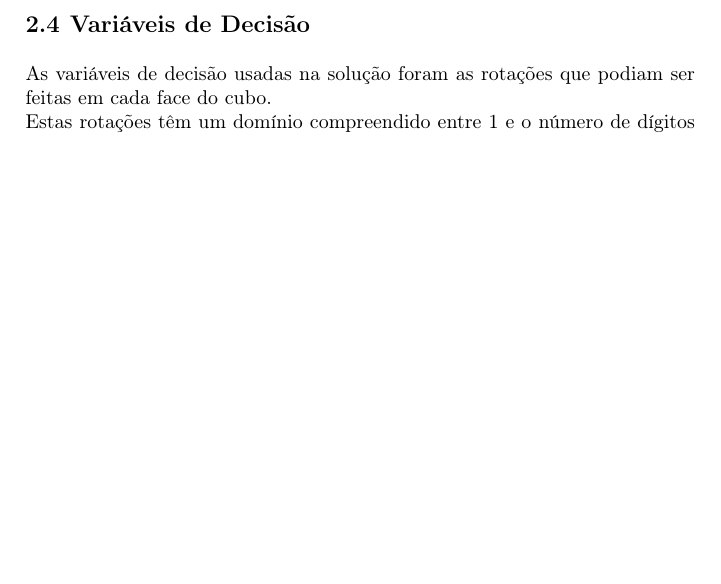
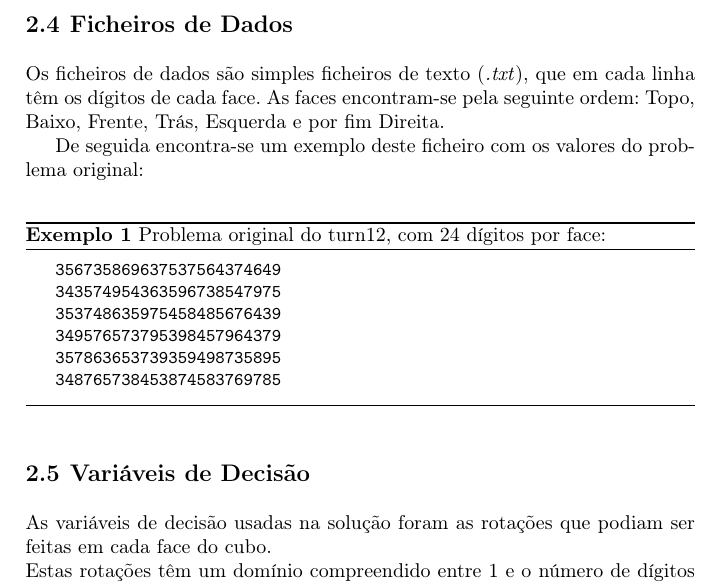
Before and after one commit to jfhenriques/turn12-plog, a LaTeX thesis (pdf_template/book.tex, which reads pdf_template/restrictions.tex): part of page 8 of 15, cut at the place of the change, the shorter picture padded with empty space. Compiled offline with pdfLaTeX.

Commit message:
data file.

```diff
--- a/pdf_template/book.tex
+++ b/pdf_template/book.tex
@@ -20,6 +20,10 @@
 \usepackage[bottom]{footmisc}% places footnotes at page bottom
 \usepackage[utf8]{inputenc}
 \usepackage[T1]{fontenc}
+\usepackage{color}
+\usepackage{listings}
+\usepackage{float}
+
 % etc.
 % see the list of further useful packages
 % in the Reference Guide, Sects. 2.3, 3.1-3.3
@@ -28,6 +32,10 @@
                        % please use the style svind.ist with
                        % your makeindex program
 
+
+\floatstyle{ruled}
+\newfloat{f_exemplo}{!ht}{lop}
+\floatname{f_exemplo}{Exemplo}
 
 %%%%%%%%%%%%%%%%%%%%%%%%%%%%%%%%%%%%%%%%%%%%%%%%%%%%%%%%%%%%%%%%%%%%%
 
--- a/pdf_template/restrictions.tex
+++ b/pdf_template/restrictions.tex
@@ -5,6 +5,28 @@
 % Use this file as a template for your own input.
 %
 %%%%%%%%%%%%%%%%%%%%%%%% Springer-Verlag %%%%%%%%%%%%%%%%%%%%%%%%%%
+
+\section{Ficheiros de Dados}
+\label{data:1}
+
+Os ficheiros de dados são simples ficheiros de texto (\textit{.txt}), que em cada linha têm os dígitos de cada face.
+As faces encontram-se pela seguinte ordem: Topo, Baixo, Frente, Trás, Esquerda e por fim Direita.
+
+De seguida encontra-se um exemplo deste ficheiro com os valores do problema original:
+
+\begin{f_exemplo}[H]
+\begin{verbatim}
+
+356735869637537564374649
+343574954363596738547975
+353748635975458485676439
+349576573795398457964379
+357863653739359498735895
+348765738453874583769785
+\end{verbatim}
+\caption{Problema original do turn12, com 24 dígitos por face:}
+\end{f_exemplo}
+
 
 
 \section{Variáveis de Decisão}
```
